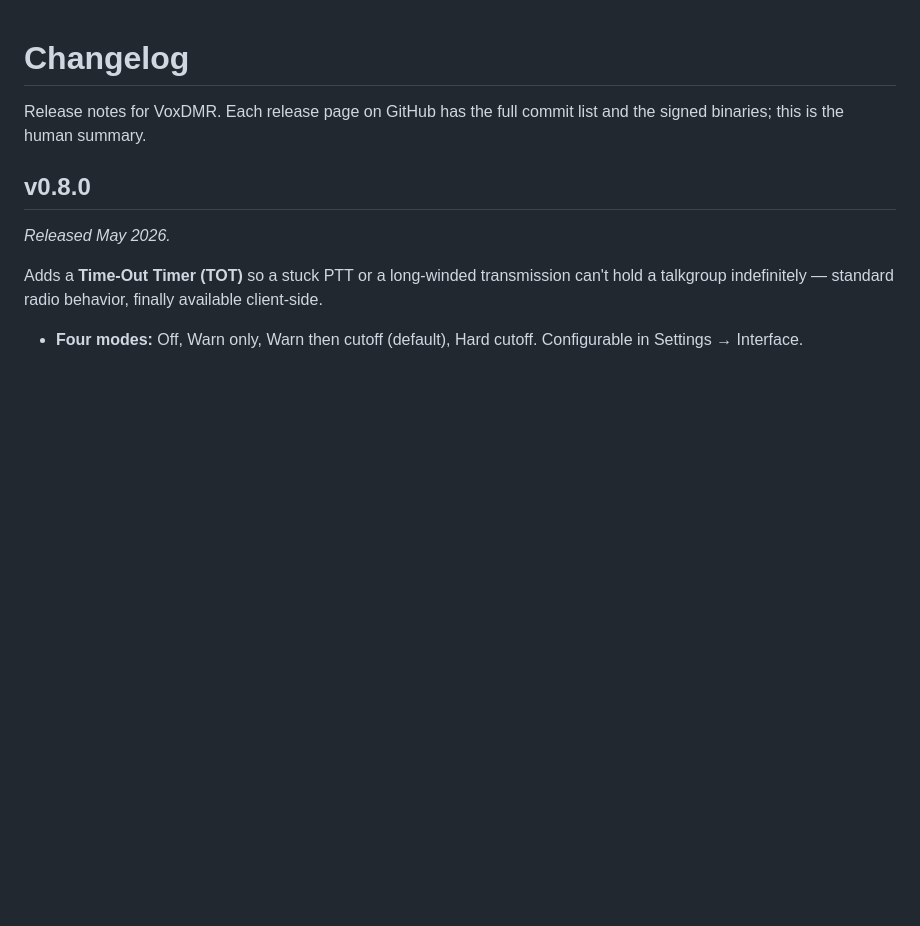
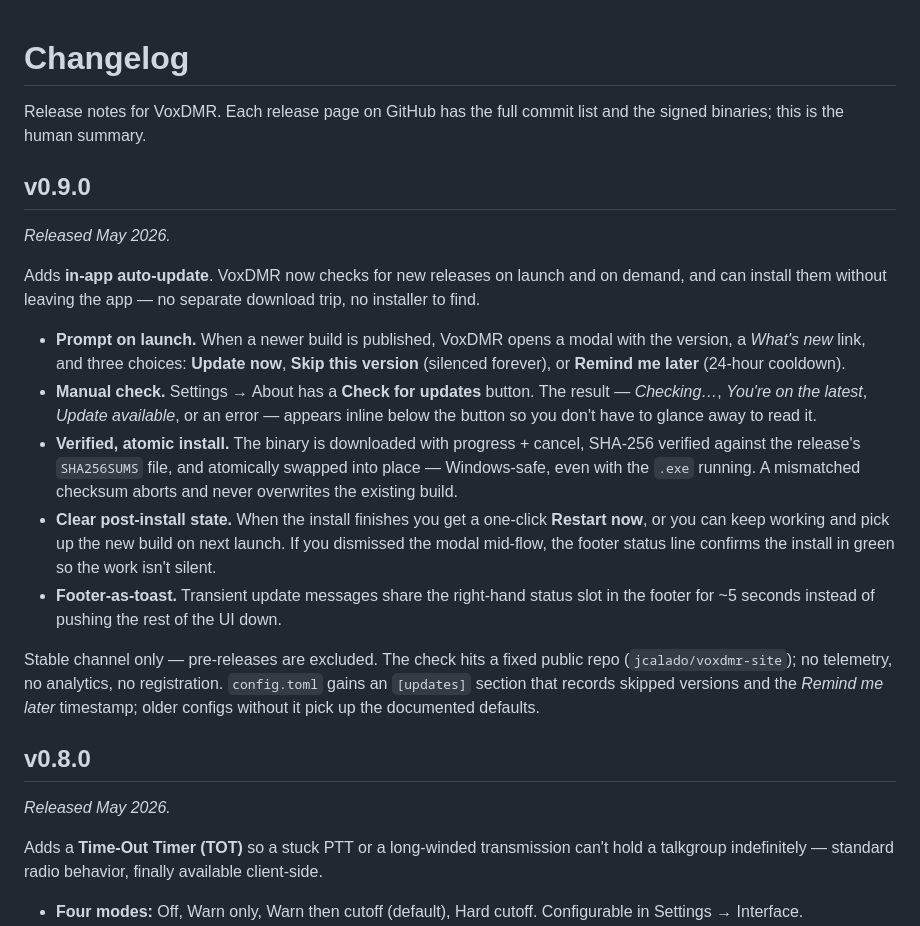
Before and after one commit to jcalado/voxdmr-site, a Markdown page: docs/changelog.md, the part around the change. GitHub-like rendering; blank space fills up the shorter version.

```diff
--- a/docs/changelog.md
+++ b/docs/changelog.md
@@ -1,6 +1,20 @@
 # Changelog
 
 Release notes for VoxDMR. Each release page on GitHub has the full commit list and the signed binaries; this is the human summary.
+
+## v0.9.0
+
+_Released May 2026._
+
+Adds **in-app auto-update**. VoxDMR now checks for new releases on launch and on demand, and can install them without leaving the app — no separate download trip, no installer to find.
+
+- **Prompt on launch.** When a newer build is published, VoxDMR opens a modal with the version, a *What's new* link, and three choices: **Update now**, **Skip this version** (silenced forever), or **Remind me later** (24-hour cooldown).
+- **Manual check.** Settings → About has a **Check for updates** button. The result — *Checking…*, *You're on the latest*, *Update available*, or an error — appears inline below the button so you don't have to glance away to read it.
+- **Verified, atomic install.** The binary is downloaded with progress + cancel, SHA-256 verified against the release's `SHA256SUMS` file, and atomically swapped into place — Windows-safe, even with the `.exe` running. A mismatched checksum aborts and never overwrites the existing build.
+- **Clear post-install state.** When the install finishes you get a one-click **Restart now**, or you can keep working and pick up the new build on next launch. If you dismissed the modal mid-flow, the footer status line confirms the install in green so the work isn't silent.
+- **Footer-as-toast.** Transient update messages share the right-hand status slot in the footer for ~5 seconds instead of pushing the rest of the UI down.
+
+Stable channel only — pre-releases are excluded. The check hits a fixed public repo (`jcalado/voxdmr-site`); no telemetry, no analytics, no registration. `config.toml` gains an `[updates]` section that records skipped versions and the *Remind me later* timestamp; older configs without it pick up the documented defaults.
 
 ## v0.8.0
 
```
Also changed, not shown: docs/pt/changelog.md (+14 -0 lines).
